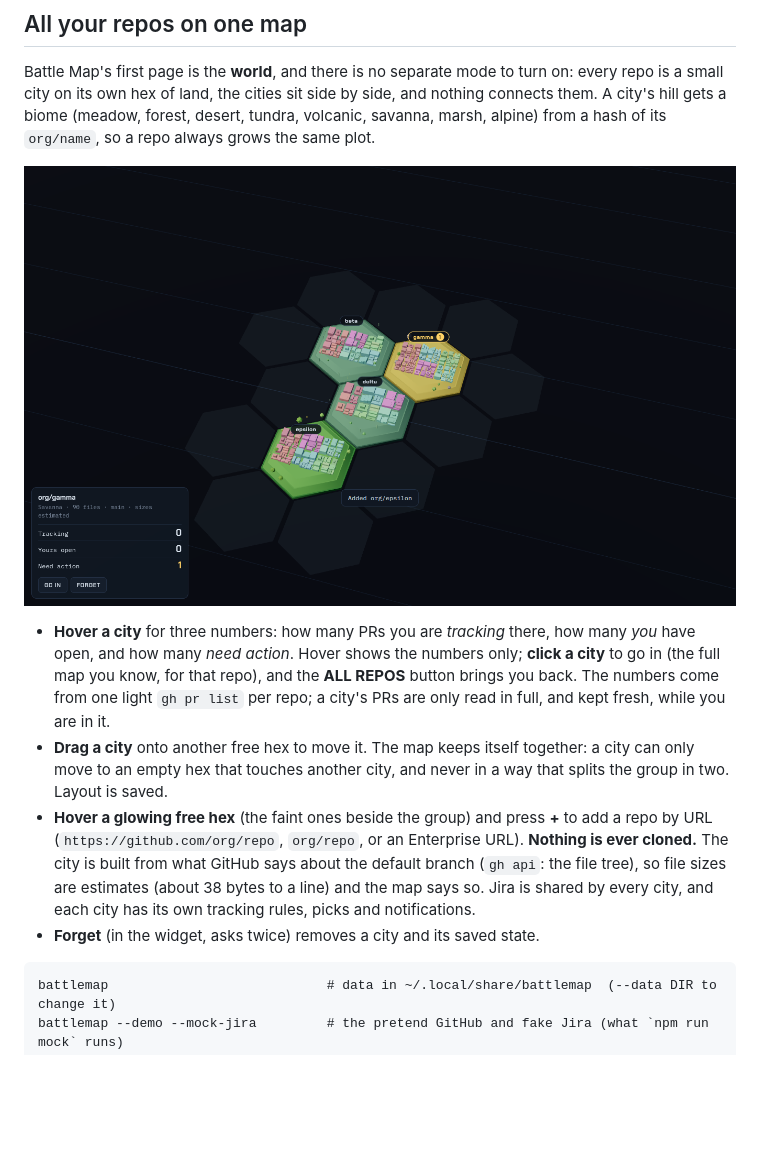
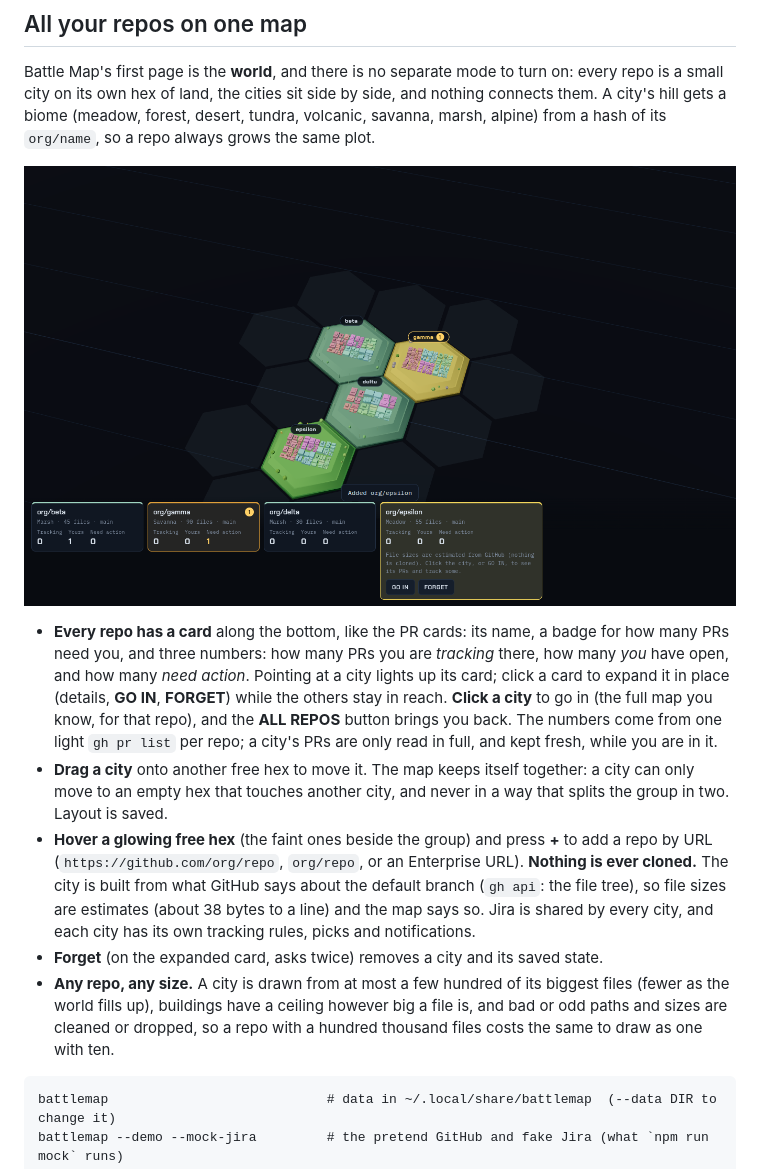
Before and after one commit to tydelargy/battleview, a Markdown page: README.md, the part around the change. Drawn GitHub-style; pictures changed too: docs/screenshots/world.png; blank space fills up the shorter version.

````diff
--- a/README.md
+++ b/README.md
@@ -200,10 +200,11 @@ Battle Map's first page is the **world**, and there is no separate mode to turn
 
 ![The world: four cities on their hills, the hovered one showing its numbers](docs/screenshots/world.png)
 
-* **Hover a city** for three numbers: how many PRs you are *tracking* there, how many *you* have open, and how many *need action*. Hover shows the numbers only; **click a city** to go in (the full map you know, for that repo), and the **ALL REPOS** button brings you back. The numbers come from one light `gh pr list` per repo; a city's PRs are only read in full, and kept fresh, while you are in it.
+* **Every repo has a card** along the bottom, like the PR cards: its name, a badge for how many PRs need you, and three numbers: how many PRs you are *tracking* there, how many *you* have open, and how many *need action*. Pointing at a city lights up its card; click a card to expand it in place (details, **GO IN**, **FORGET**) while the others stay in reach. **Click a city** to go in (the full map you know, for that repo), and the **ALL REPOS** button brings you back. The numbers come from one light `gh pr list` per repo; a city's PRs are only read in full, and kept fresh, while you are in it.
 * **Drag a city** onto another free hex to move it. The map keeps itself together: a city can only move to an empty hex that touches another city, and never in a way that splits the group in two. Layout is saved.
 * **Hover a glowing free hex** (the faint ones beside the group) and press **+** to add a repo by URL (`https://github.com/org/repo`, `org/repo`, or an Enterprise URL). **Nothing is ever cloned.** The city is built from what GitHub says about the default branch (`gh api`: the file tree), so file sizes are estimates (about 38 bytes to a line) and the map says so. Jira is shared by every city, and each city has its own tracking rules, picks and notifications.
-* **Forget** (in the widget, asks twice) removes a city and its saved state.
+* **Forget** (on the expanded card, asks twice) removes a city and its saved state.
+* **Any repo, any size.** A city is drawn from at most a few hundred of its biggest files (fewer as the world fills up), buildings have a ceiling however big a file is, and bad or odd paths and sizes are cleaned or dropped, so a repo with a hundred thousand files costs the same to draw as one with ten.
 
 ```
 battlemap                            # data in ~/.local/share/battlemap  (--data DIR to change it)
````
Also changed, not shown: CLAUDE.md (+2 -1 lines), 11 other files.
